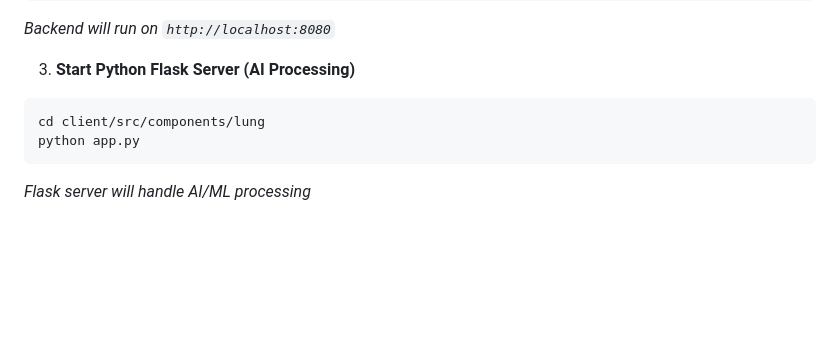
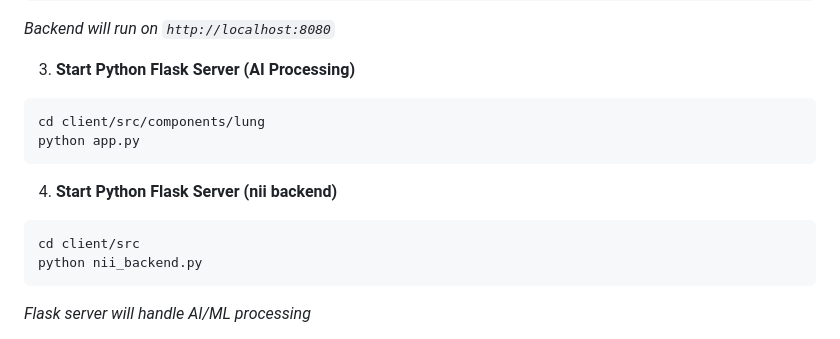
Before and after one commit to eluriNarsimhulu/Drug_Seek-Gen_AI_Drug_Discovery, a Markdown page: README.md, the part around the change. Drawn GitHub-style; blank space fills up the shorter version.

````diff
--- a/README.md
+++ b/README.md
@@ -151,6 +151,11 @@ npm start
 cd client/src/components/lung
 python app.py
 ```
+4. **Start Python Flask Server (nii backend)**
+```bash
+cd client/src
+python nii_backend.py
+```
 *Flask server will handle AI/ML processing*
 
 > 📝 **Note**: If you encounter path errors in the Flask server, adjust the file paths in `app.py` according to your system configuration.
````
